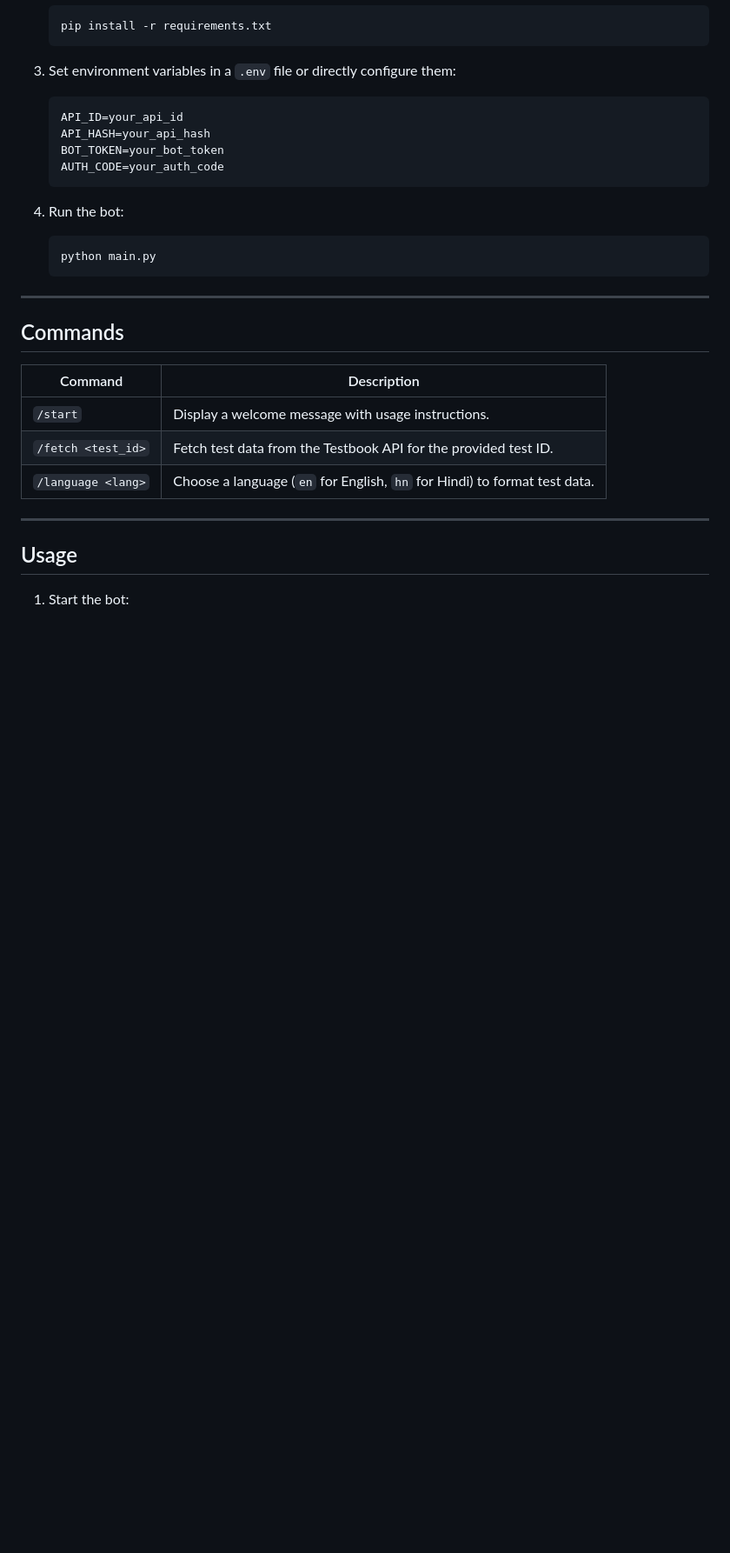
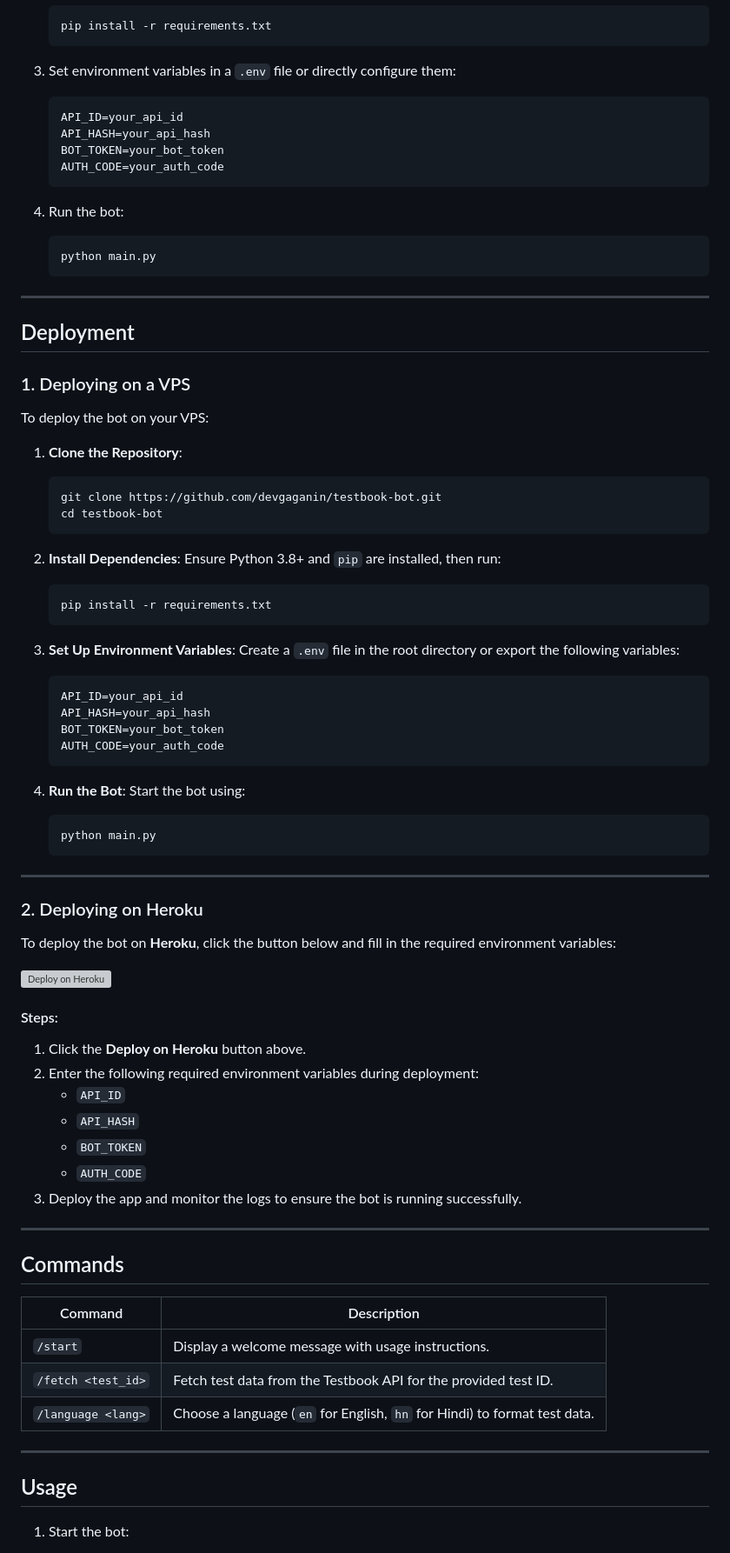
Before and after one commit to gurr-i/olive-mock-extractor, a Markdown page: README.md, the part around one of its changes. Shown at 87% size. Drawn GitHub-style; blank space fills up the shorter version; grey boxes are pictures that could not be loaded.

````diff
--- a/README.md
+++ b/README.md
@@ -44,7 +45,54 @@
    ```bash
    python main.py
    ```
+---
+## Deployment
 
+### 1. Deploying on a VPS
+To deploy the bot on your VPS:
+
+1. **Clone the Repository**:
+   ```bash
+   git clone https://github.com/devgaganin/testbook-bot.git
+   cd testbook-bot
+   ```
+
+2. **Install Dependencies**:
+   Ensure Python 3.8+ and `pip` are installed, then run:
+   ```bash
+   pip install -r requirements.txt
+   ```
+
+3. **Set Up Environment Variables**:
+   Create a `.env` file in the root directory or export the following variables:
+   ```bash
+   API_ID=your_api_id
+   API_HASH=your_api_hash
+   BOT_TOKEN=your_bot_token
+   AUTH_CODE=your_auth_code
+   ```
+
+4. **Run the Bot**:
+   Start the bot using:
+   ```bash
+   python main.py
+   ```
+
+---
+
+### 2. Deploying on Heroku
+To deploy the bot on **Heroku**, click the button below and fill in the required environment variables:
+
+[![Deploy on Heroku](https://www.herokucdn.com/deploy/button.svg)](https://heroku.com/deploy)
+
+#### Steps:
+1. Click the **Deploy on Heroku** button above.
+2. Enter the following required environment variables during deployment:
+   - `API_ID`
+   - `API_HASH`
+   - `BOT_TOKEN`
+   - `AUTH_CODE`
+3. Deploy the app and monitor the logs to ensure the bot is running successfully.
 ---
 
 ## Commands
````
Also changed, not shown: other parts of README.md (+2 -0 lines).
